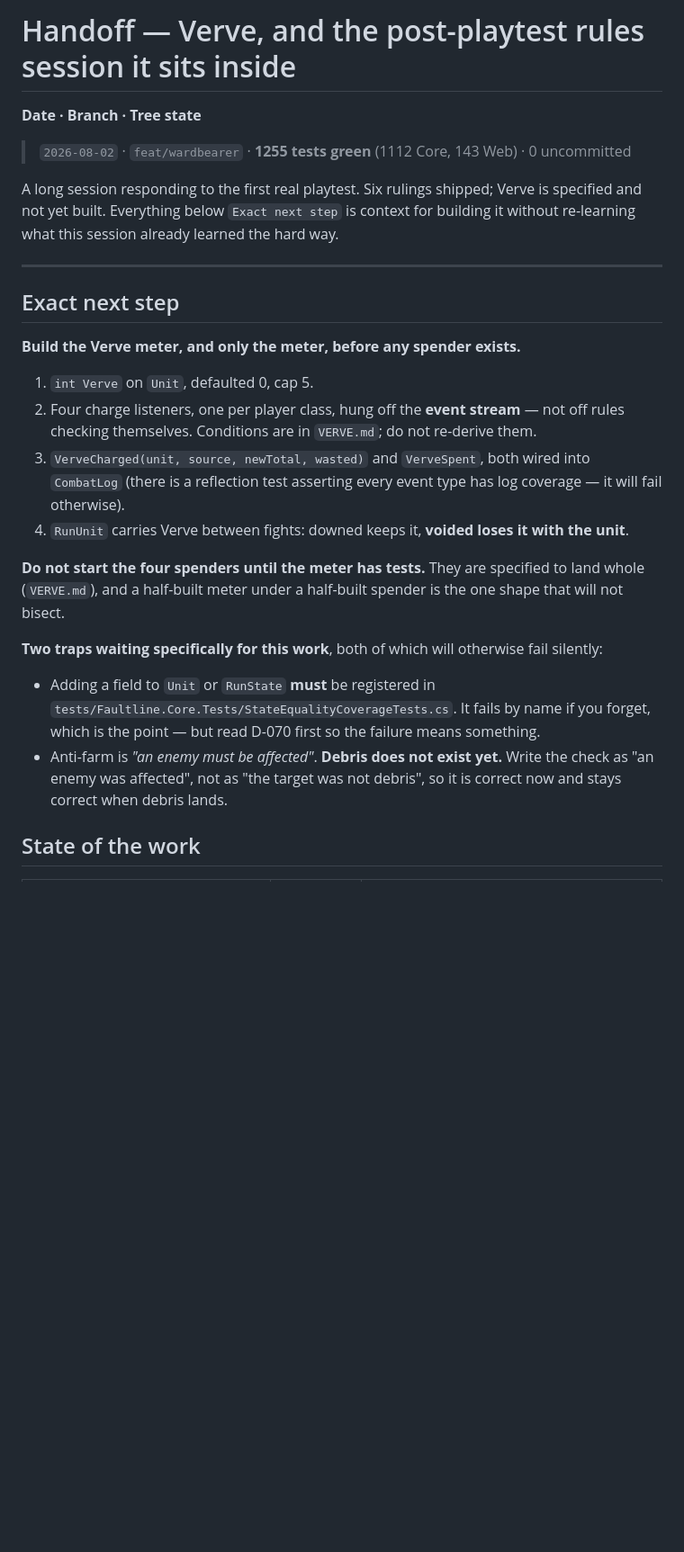
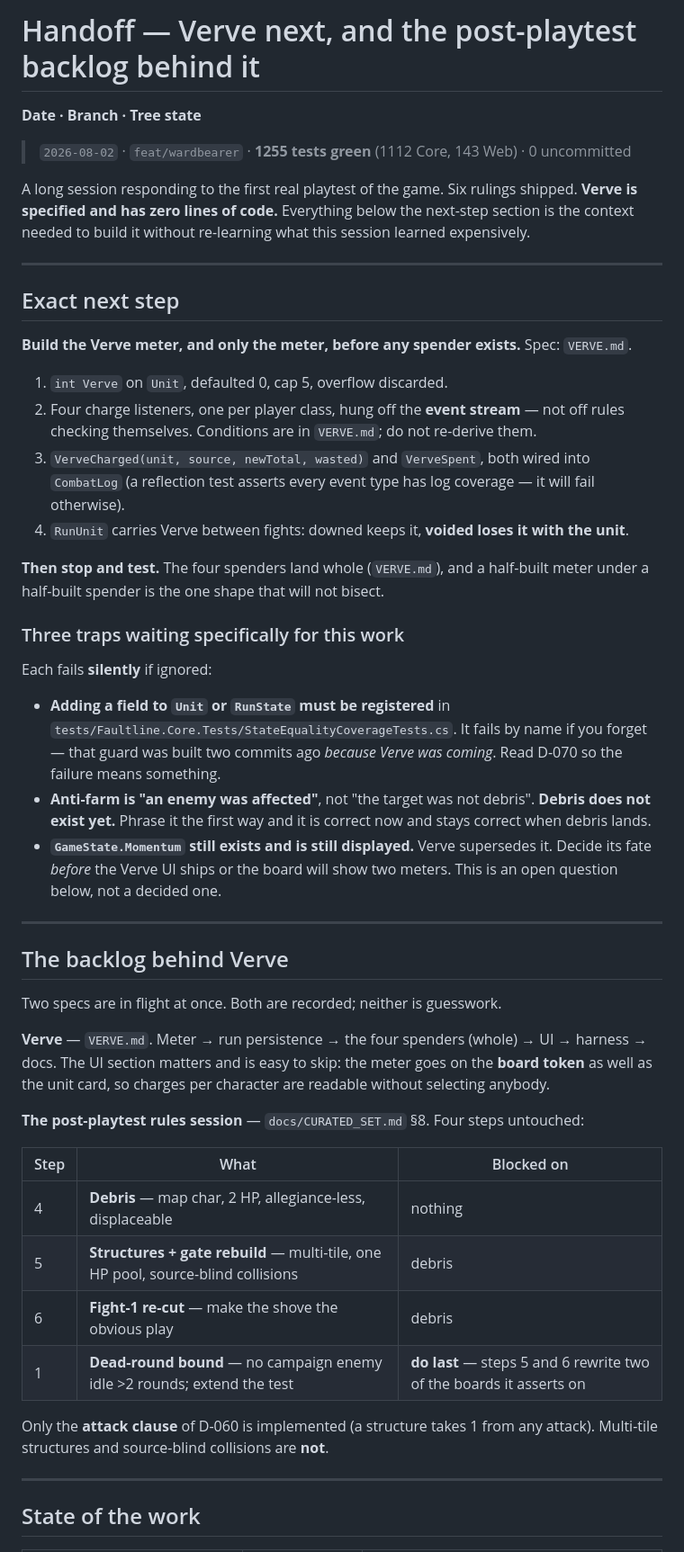
Before and after one commit to KyleRessLiere/faultline, a Markdown page: docs/handoffs/2026-08-02-verve.md, the part around one of its changes. Shown at 90% size. GitHub-like rendering; blank space fills up the shorter version.

```diff
--- a/docs/handoffs/2026-08-02-verve.md
+++ b/docs/handoffs/2026-08-02-verve.md
@@ -1,38 +1,66 @@
-# Handoff — Verve, and the post-playtest rules session it sits inside
+# Handoff — Verve next, and the post-playtest backlog behind it
 
 **Date · Branch · Tree state**
 
 > `2026-08-02` · `feat/wardbearer` · **1255 tests green** (1112 Core, 143 Web) · 0 uncommitted
 
-A long session responding to the first real playtest. Six rulings shipped; Verve is specified and not
-yet built. Everything below `Exact next step` is context for building it without re-learning what
-this session already learned the hard way.
+A long session responding to the first real playtest of the game. Six rulings shipped. **Verve is
+specified and has zero lines of code.** Everything below the next-step section is the context needed
+to build it without re-learning what this session learned expensively.
 
 ---
 
 ## Exact next step
 
-**Build the Verve meter, and only the meter, before any spender exists.**
+**Build the Verve meter, and only the meter, before any spender exists.** Spec: `VERVE.md`.
 
-1. `int Verve` on `Unit`, defaulted 0, cap 5.
+1. `int Verve` on `Unit`, defaulted 0, cap 5, overflow discarded.
 2. Four charge listeners, one per player class, hung off the **event stream** — not off rules
    checking themselves. Conditions are in `VERVE.md`; do not re-derive them.
 3. `VerveCharged(unit, source, newTotal, wasted)` and `VerveSpent`, both wired into `CombatLog`
-   (there is a reflection test asserting every event type has log coverage — it will fail otherwise).
+   (a reflection test asserts every event type has log coverage — it will fail otherwise).
 4. `RunUnit` carries Verve between fights: downed keeps it, **voided loses it with the unit**.
 
-**Do not start the four spenders until the meter has tests.** They are specified to land whole
-(`VERVE.md`), and a half-built meter under a half-built spender is the one shape that will not
-bisect.
+**Then stop and test.** The four spenders land whole (`VERVE.md`), and a half-built meter under a
+half-built spender is the one shape that will not bisect.
 
-**Two traps waiting specifically for this work**, both of which will otherwise fail silently:
+### Three traps waiting specifically for this work
 
-- Adding a field to `Unit` or `RunState` **must** be registered in
-  `tests/Faultline.Core.Tests/StateEqualityCoverageTests.cs`. It fails by name if you forget, which
-  is the point — but read D-070 first so the failure means something.
-- Anti-farm is *"an enemy must be affected"*. **Debris does not exist yet.** Write the check as
-  "an enemy was affected", not as "the target was not debris", so it is correct now and stays
-  correct when debris lands.
+Each fails **silently** if ignored:
+
+- **Adding a field to `Unit` or `RunState` must be registered** in
+  `tests/Faultline.Core.Tests/StateEqualityCoverageTests.cs`. It fails by name if you forget — that
+  guard was built two commits ago *because Verve was coming*. Read D-070 so the failure means
+  something.
+- **Anti-farm is "an enemy was affected"**, not "the target was not debris". **Debris does not exist
+  yet.** Phrase it the first way and it is correct now and stays correct when debris lands.
+- **`GameState.Momentum` still exists and is still displayed.** Verve supersedes it. Decide its fate
+  *before* the Verve UI ships or the board will show two meters. This is an open question below, not
+  a decided one.
+
+---
+
+## The backlog behind Verve
+
+Two specs are in flight at once. Both are recorded; neither is guesswork.
+
+**Verve** — `VERVE.md`. Meter → run persistence → the four spenders (whole) → UI → harness → docs.
+The UI section matters and is easy to skip: the meter goes on the **board token** as well as the unit
+card, so charges per character are readable without selecting anybody.
+
+**The post-playtest rules session** — `docs/CURATED_SET.md` §8. Four steps untouched:
+
+| Step | What | Blocked on |
+|---|---|---|
+| 4 | **Debris** — map char, 2 HP, allegiance-less, displaceable | nothing |
+| 5 | **Structures + gate rebuild** — multi-tile, one HP pool, source-blind collisions | debris |
+| 6 | **Fight-1 re-cut** — make the shove the obvious play | debris |
+| 1 | **Dead-round bound** — no campaign enemy idle >2 rounds; extend the test | **do last** — steps 5 and 6 rewrite two of the boards it asserts on |
+
+Only the **attack clause** of D-060 is implemented (a structure takes 1 from any attack). Multi-tile
+structures and source-blind collisions are **not**.
+
+---
 
 ## State of the work
 
```
Also changed, not shown: other parts of docs/handoffs/2026-08-02-verve.md (+47 -46 lines), VERVE.md (+36 -0 lines).
